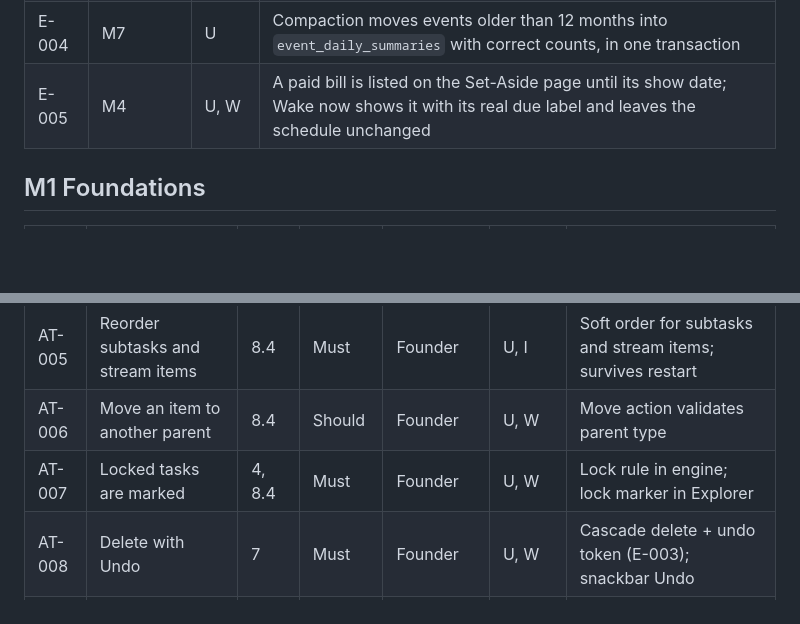
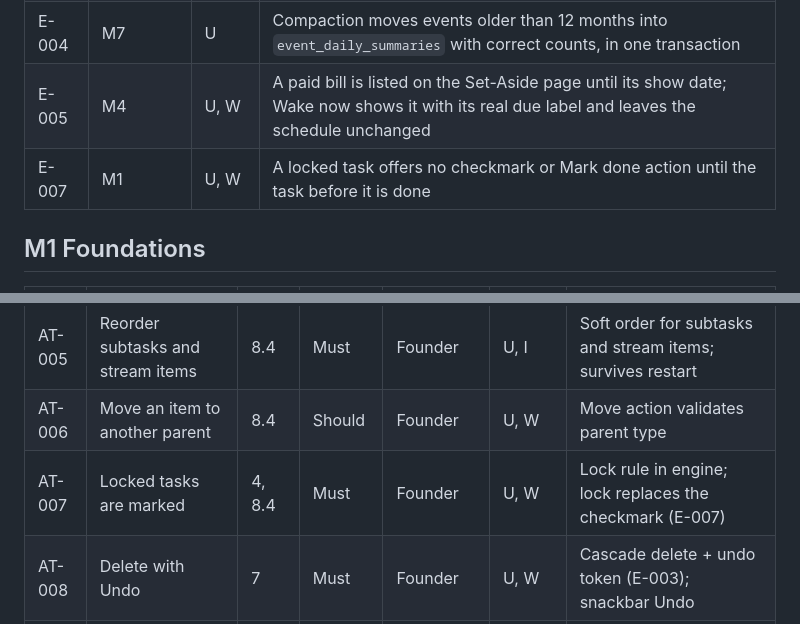
Before and after one commit to FINUSAM/SAHAI, a Markdown page: docs/tech-plan/test-matrix.md, 2 parts joined by grey strips. GitHub-like rendering; blank space fills up the shorter version.

Commit message:
docs: add E-007 test to the acceptance test matrix
List the E-007 test (a locked task offers no Mark done until it unlocks)
under extra tests from PRD edits, and note it on AT-007.

Co-Authored-By: Claude Opus 5.5 <noreply@anthropic.com>

```diff
--- a/docs/tech-plan/test-matrix.md
+++ b/docs/tech-plan/test-matrix.md
@@ -28,6 +28,7 @@ Every automated test that covers an acceptance test is named with its ID, e.g. `
 | E-003 | M1 | U | Undo of a project delete restores only rows flagged by that delete; a task deleted earlier on its own stays deleted |
 | E-004 | M7 | U | Compaction moves events older than 12 months into `event_daily_summaries` with correct counts, in one transaction |
 | E-005 | M4 | U, W | A paid bill is listed on the Set-Aside page until its show date; Wake now shows it with its real due label and leaves the schedule unchanged |
+| E-007 | M1 | U, W | A locked task offers no checkmark or Mark done action until the task before it is done |
 
 
 ## M1 Foundations
@@ -40,7 +41,7 @@ Every automated test that covers an acceptance test is named with its ID, e.g. `
 | AT-004 | Reorder sequential tasks | 8.4 | Must | Founder | U, I | Reorder action; order survives restart |
 | AT-005 | Reorder subtasks and stream items | 8.4 | Must | Founder | U, I | Soft order for subtasks and stream items; survives restart |
 | AT-006 | Move an item to another parent | 8.4 | Should | Founder | U, W | Move action validates parent type |
-| AT-007 | Locked tasks are marked | 4, 8.4 | Must | Founder | U, W | Lock rule in engine; lock marker in Explorer |
+| AT-007 | Locked tasks are marked | 4, 8.4 | Must | Founder | U, W | Lock rule in engine; lock replaces the checkmark (E-007) |
 | AT-008 | Delete with Undo | 7 | Must | Founder | U, W | Cascade delete + undo token (E-003); snackbar Undo |
 | AT-009 | Deleted items vanish but stay in the database | 5, 7 | Must | Developer | U | Every row under it flagged is_deleted (E-003); hidden everywhere |
 | AT-010 | Sync-ready fields are set | 3, 10 | Must | Developer | U | UUID format; updated_at UTC and changes on edit |
```
